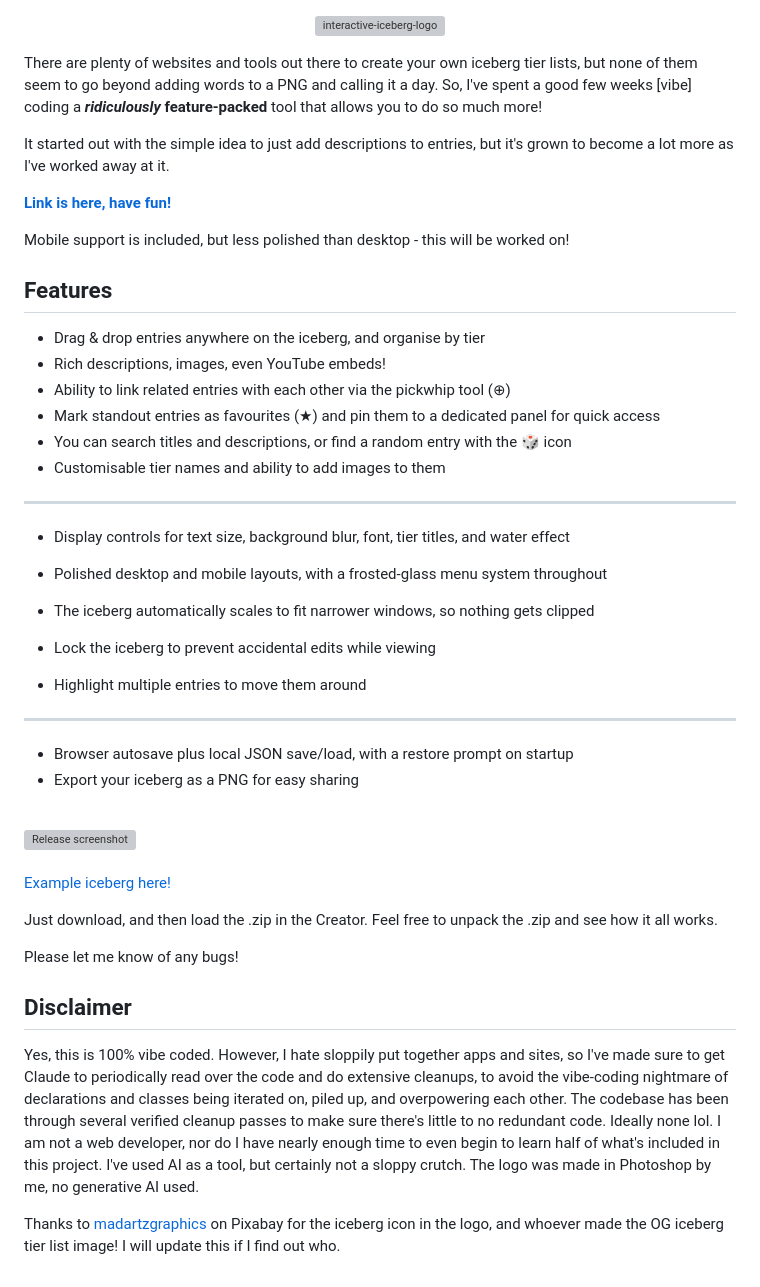
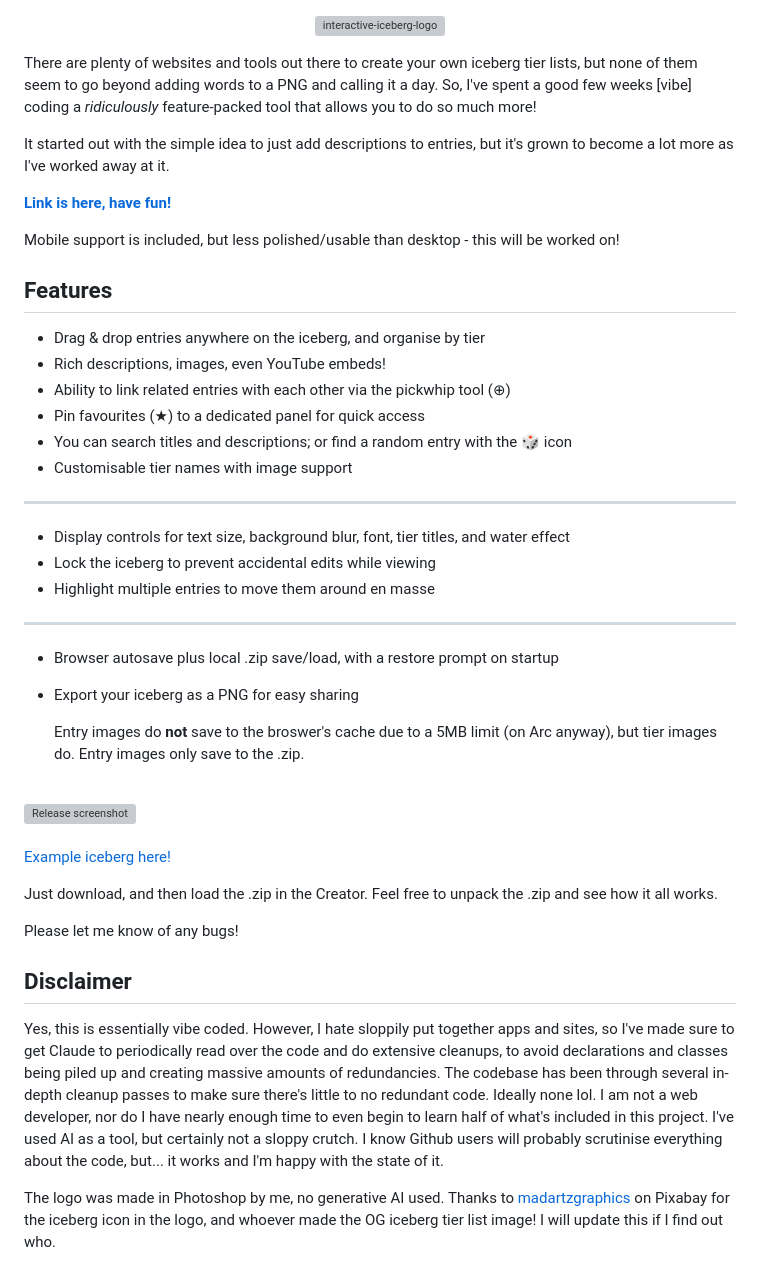
Before and after one commit to Eight8100/interactive-iceberg, a Markdown page: README.md, the part around the change. Drawn GitHub-style; grey boxes are pictures that could not be loaded.

Commit message:
Update README.md
Tidied up and made the disclaimer a bit more intentional.

```diff
--- a/README.md
+++ b/README.md
@@ -2,32 +2,31 @@
 <img width=50% height=50% text-align=center alt="interactive-iceberg-logo" src="https://github.com/user-attachments/assets/0afdb4b8-3cc5-447e-9f72-776e187c5a0d" />
 <p/>
 
-There are plenty of websites and tools out there to create your own iceberg tier lists, but none of them seem to go beyond adding words to a PNG and calling it a day. So, I've spent a good few weeks [vibe] coding a ***ridiculously* feature-packed** tool that allows you to do so much more!
+There are plenty of websites and tools out there to create your own iceberg tier lists, but none of them seem to go beyond adding words to a PNG and calling it a day. So, I've spent a good few weeks [vibe] coding a *ridiculously* feature-packed tool that allows you to do so much more!
 
 It started out with the simple idea to just add descriptions to entries, but it's grown to become a lot more as I've worked away at it.
 
 [**Link is here, have fun!**](https://eight8100.github.io/interactive-iceberg/)
 
-Mobile support is included, but less polished than desktop - this will be worked on!
+Mobile support is included, but less polished/usable than desktop - this will be worked on!
 
 ## Features
 
 - Drag & drop entries anywhere on the iceberg, and organise by tier
 - Rich descriptions, images, even YouTube embeds!
 - Ability to link related entries with each other via the pickwhip tool (⊕)
-- Mark standout entries as favourites (★) and pin them to a dedicated panel for quick access
-- You can search titles and descriptions, or find a random entry with the 🎲 icon
-- Customisable tier names and ability to add images to them
+- Pin favourites (★) to a dedicated panel for quick access
+- You can search titles and descriptions; or find a random entry with the 🎲 icon
+- Customisable tier names with image support
 ____
 - Display controls for text size, background blur, font, tier titles, and water effect
+- Lock the iceberg to prevent accidental edits while viewing
+- Highlight multiple entries to move them around en masse
+____
+- Browser autosave plus local .zip save/load, with a restore prompt on startup
+- Export your iceberg as a PNG for easy sharing
 
-- Polished desktop and mobile layouts, with a frosted-glass menu system throughout
-- The iceberg automatically scales to fit narrower windows, so nothing gets clipped
-- Lock the iceberg to prevent accidental edits while viewing
-- Highlight multiple entries to move them around
-____
-- Browser autosave plus local JSON save/load, with a restore prompt on startup
-- Export your iceberg as a PNG for easy sharing
+  Entry images do **not** save to the broswer's cache due to a 5MB limit (on Arc anyway), but tier images do. Entry images only save to the .zip.
 
 <br />
 
@@ -44,6 +43,6 @@ Please let me know of any bugs!
 
 ## Disclaimer
 
-Yes, this is 100% vibe coded. However, I hate sloppily put together apps and sites, so I've made sure to get Claude to periodically read over the code and do extensive cleanups, to avoid the vibe-coding nightmare of declarations and classes being iterated on, piled up, and overpowering each other. The codebase has been through several verified cleanup passes to make sure there's little to no redundant code. Ideally none lol. I am not a web developer, nor do I have nearly enough time to even begin to learn half of what's included in this project. I've used AI as a tool, but certainly not a sloppy crutch. The logo was made in Photoshop by me, no generative AI used.
+Yes, this is essentially vibe coded. However, I hate sloppily put together apps and sites, so I've made sure to get Claude to periodically read over the code and do extensive cleanups, to avoid declarations and classes being piled up and creating massive amounts of redundancies. The codebase has been through several in-depth cleanup passes to make sure there's little to no redundant code. Ideally none lol. I am not a web developer, nor do I have nearly enough time to even begin to learn half of what's included in this project. I've used AI as a tool, but certainly not a sloppy crutch. I know Github users will probably scrutinise everything about the code, but... it works and I'm happy with the state of it.
 
-Thanks to [madartzgraphics](https://pixabay.com/vectors/iceberg-iceburg-ice-glacier-frozen-2070977/) on Pixabay for the iceberg icon in the logo, and whoever made the OG iceberg tier list image! I will update this if I find out who.
+The logo was made in Photoshop by me, no generative AI used.  Thanks to [madartzgraphics](https://pixabay.com/vectors/iceberg-iceburg-ice-glacier-frozen-2070977/) on Pixabay for the iceberg icon in the logo, and whoever made the OG iceberg tier list image! I will update this if I find out who.
```
